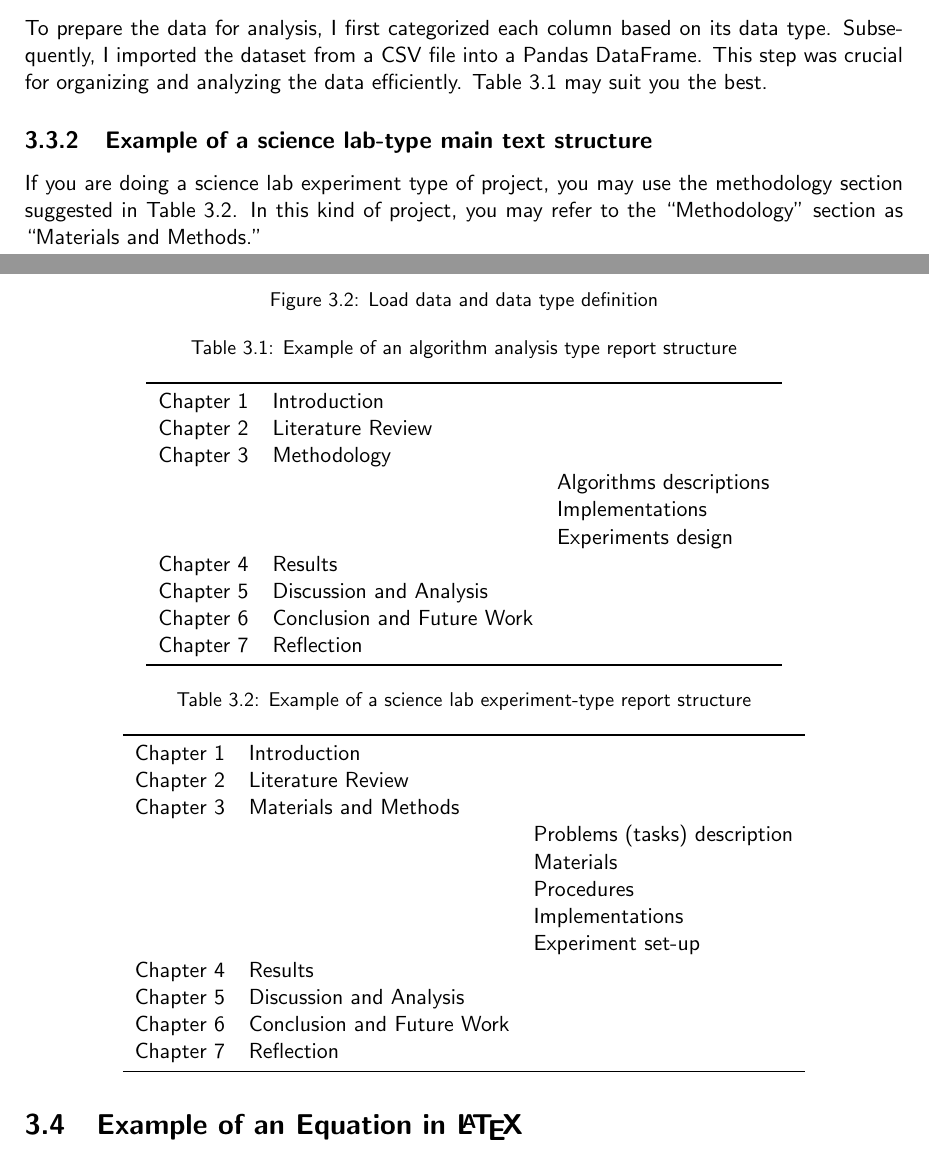
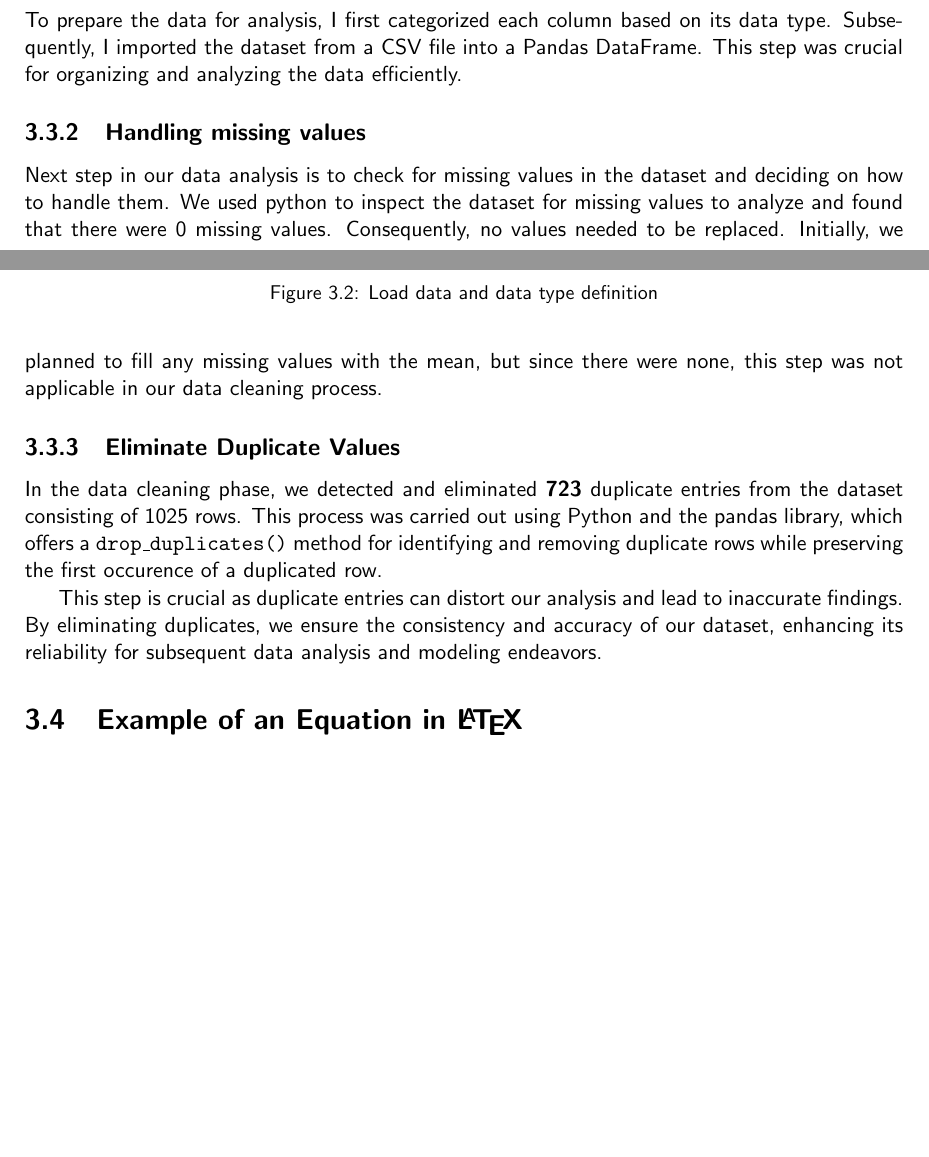
Before and after one commit to csci595-research-lit-spring-2024/595-class-project-spring-2024-chandana3166, a LaTeX thesis (reports/latexfiles/main_cs_tamuc_report.tex, which reads reports/latexfiles/chapters/methodology.tex): two parts of pages 18 and 19 of 32, joined at a grey line, cut so that both start at the same text, the shorter picture padded with empty space. Compiled offline with pdfLaTeX.

Commit message:
Methodology section data preparation techniques and code updated

```diff
--- a/reports/latexfiles/chapters/methodology.tex
+++ b/reports/latexfiles/chapters/methodology.tex
@@ -73,52 +73,14 @@ As an initial step for preparing and cleaning data in this study, a dataset comp
     \caption{Load data and data type definition}
     \label{fig:example}
 \end{figure}
-Table~\ref{tab:algo_temp} may suit you the best.
-\begin{table}[ht!]
-    \centering
-    \caption{Example of an algorithm analysis type report structure}
-    \label{tab:algo_temp}
-    \begin{tabular}{lll}
-        \toprule
-        Chapter 1 & Introduction  &    \\
-        Chapter 2 & Literature Review  &    \\
-        Chapter 3 & Methodology   &    \\
-        &               & Algorithms descriptions  \\
-        &               & Implementations   \\
-        &               & Experiments design   \\
-        Chapter 4 & Results       &  \\
-        Chapter 5 & Discussion and Analysis  &    \\
-        Chapter 6 & Conclusion and Future Work  &    \\
-        Chapter 7 & Reflection  &    \\
-        \bottomrule
-    \end{tabular}
-\end{table}
 
 
-\subsection{Example of a science lab-type main text structure}
-If you are doing a science lab experiment type of project, you may use the  methodology section suggested in Table~\ref{tab:lab_temp}. In this kind of project, you may refer to the ``Methodology'' section as ``Materials and Methods.''
-\begin{table}[ht!]
-    \centering
-    \caption{Example of a science lab experiment-type report structure}
-    \label{tab:lab_temp}
-    \begin{tabular}{lll}
-        \toprule
-        Chapter 1 & Introduction  &    \\
-        Chapter 2 & Literature Review  &    \\
-        Chapter 3 & Materials and Methods   &    \\
-        &               & Problems (tasks) description  \\
-        &               & Materials \\
-        &               & Procedures  \\
-        &               & Implementations   \\
-        &               & Experiment set-up   \\
-        Chapter 4 & Results       &  \\
-        Chapter 5 & Discussion and Analysis  &    \\
-        Chapter 6 & Conclusion and Future Work  &    \\
-        Chapter 7 & Reflection  &    \\
-        \bottomrule
-    \end{tabular}
-\end{table}
+\subsection{Handling missing values}
+Next step in our data analysis is to check for missing values in the dataset and deciding on how to handle them. We used python to inspect the dataset for missing values to analyze and found that there were 0 missing values. Consequently, no values needed to be replaced. Initially, we planned to fill any missing values with the mean, but since there were none, this step was not applicable in our data cleaning process.
+\subsection{Eliminate Duplicate Values}
+In the data cleaning phase, we detected and eliminated \textbf{723} duplicate entries from the dataset consisting of 1025 rows. This process was carried out using Python and the pandas library, which offers a \texttt{drop\_duplicates()} method for identifying and removing duplicate rows while preserving the first occurence of a duplicated row.
 
+ This step is crucial as duplicate entries can distort our analysis and lead to inaccurate findings. By eliminating duplicates, we ensure the consistency and accuracy of our dataset, enhancing its reliability for subsequent data analysis and modeling endeavors.
 \section{Example of an Equation in \LaTeX}
 Eq.~\ref{eq:eq_example} [note that this is an example of an equation's in-text citation] is an example of an equation in \LaTeX. In Eq.~\eqref{eq:eq_example}, $ s $ is the mean of elements $ x_i \in \mathbf{x} $:
 
```
Also changed, not shown: reports/595_Narra__Predictive_Precision__Dissecting_SVM_and_Random_Forests_in_Heart_Disease_Risk_Analysis.pdf, reports/latexfiles/figures/loaddata.png, 1 other file.
